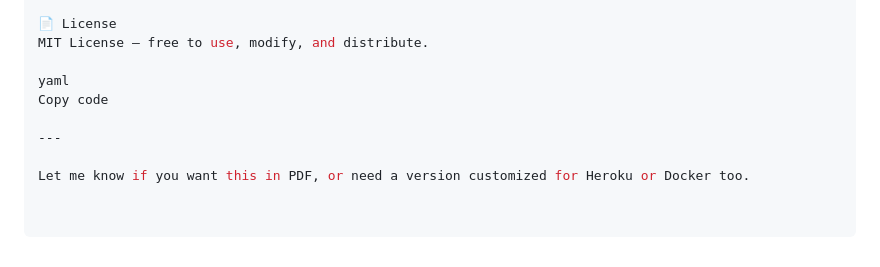
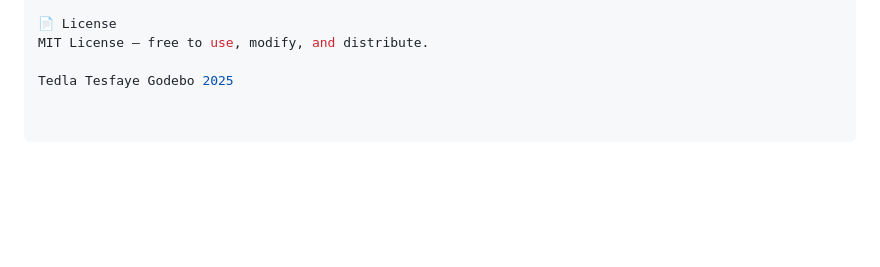
Before and after one commit to Teddy-2004/Momo-data_analysis, a Markdown page: README.md, the part around the change. Rendered like a GitHub page; blank space fills up the shorter version.

```diff
--- a/README.md
+++ b/README.md
@@ -159,9 +159,4 @@ Contributions are welcome! Feel free to open issues or PRs to improve functional
 📄 License
 MIT License — free to use, modify, and distribute.
 
-yaml
-Copy code
-
----
-
-Let me know if you want this in PDF, or need a version customized for Heroku or Docker too.
+Tedla Tesfaye Godebo 2025
```
